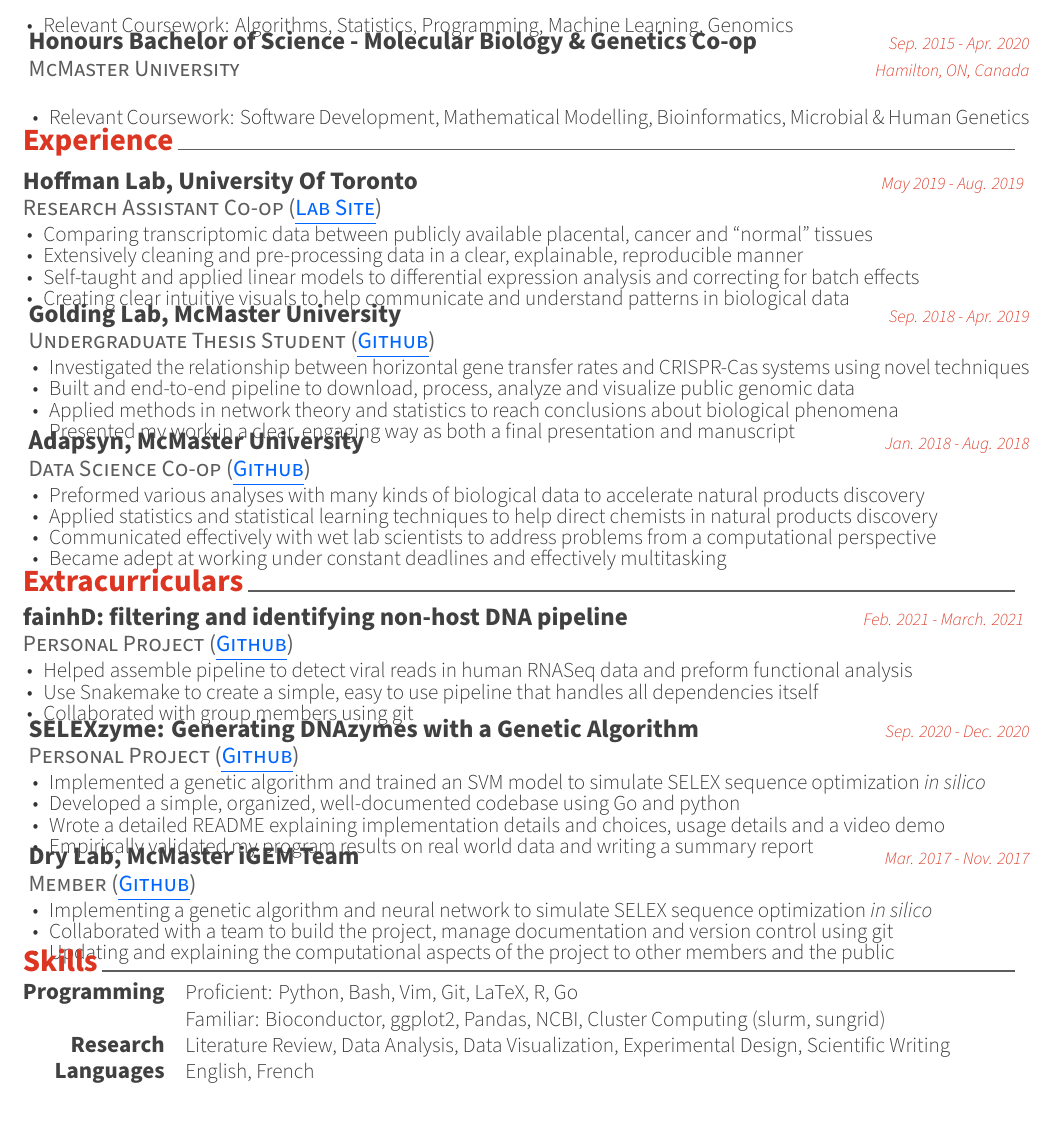
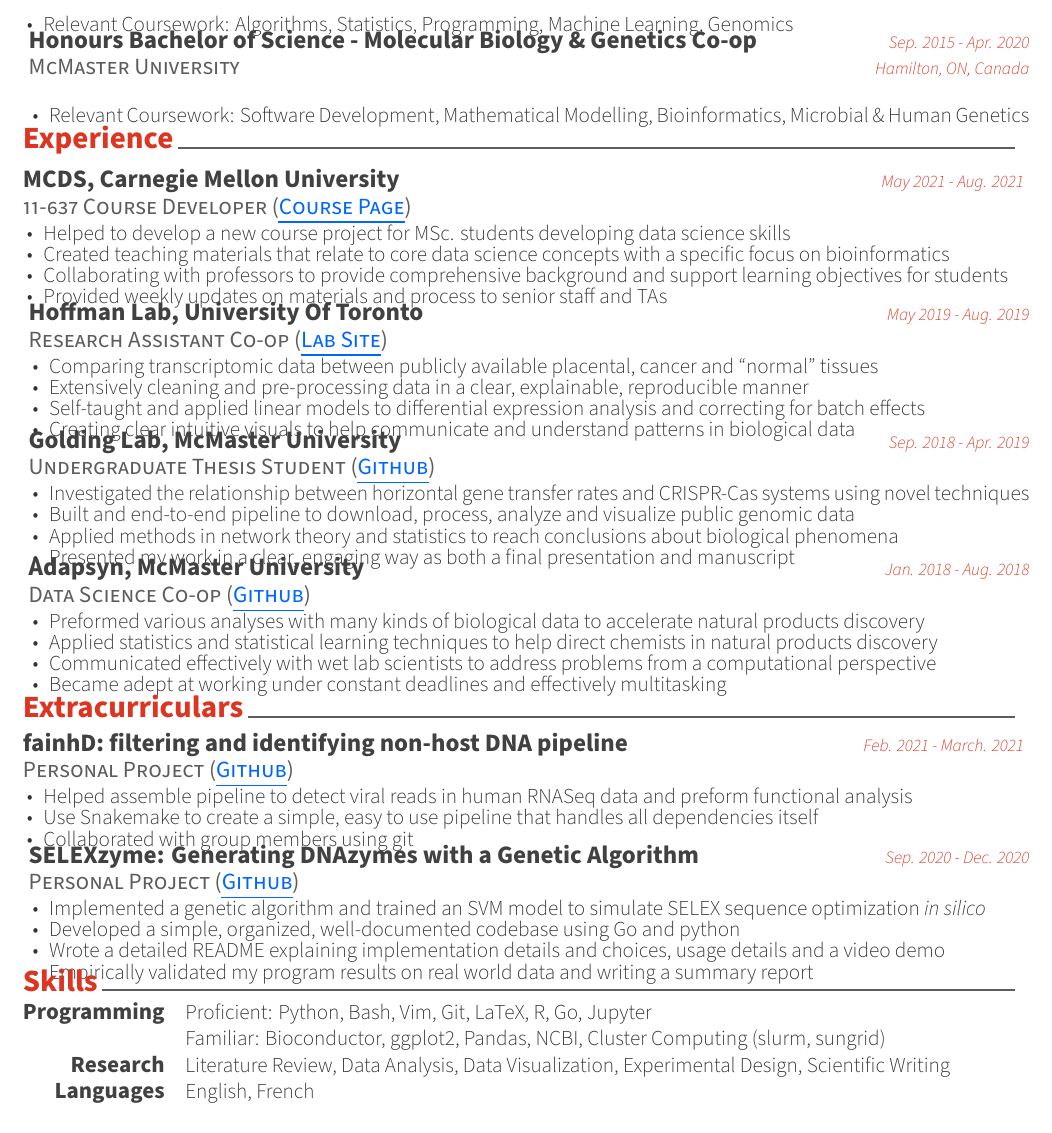
Before and after one commit to DJSiddharthVader/Resume, a LaTeX CV (resume.tex, which reads resume/experience.tex, resume/extracurricular.tex, resume/skills.tex): part of the page, cut so that both start at the same text. Compiled offline with XeLaTeX.

Commit message:
added 11637 developer experience

```diff
--- a/resume/experience.tex
+++ b/resume/experience.tex
@@ -1,5 +1,19 @@
 \cvsection{Experience}
 \begin{cventries}
+%Hoffman Lab----------------------------------------------------------
+    \cventry
+    {11-637 Course Developer (\clink{https://mcds.cs.cmu.edu/11-637-foundations-computational-data-science}{Course Page})}
+      {MCDS, Carnegie Mellon University}
+      {May 2021 - Aug. 2021}
+      {}%{Toronto, ON, Canada}
+      {
+        \begin{cvitems}
+        \item {Helped to develop a new course project for MSc. students developing data science skills}
+        \item {Created teaching materials that relate to core data science concepts with a specific focus on bioinformatics}
+        \item {Collaborating with professors to provide comprehensive background and support learning objectives for students}
+        \item {Provided weekly updates on materials and process to senior staff and TAs}
+        \end{cvitems}
+      }
 %Hoffman Lab----------------------------------------------------------
     \cventry
     {Research Assistant Co-op (\clink{https://hoffmanlab.org/}{Lab Site})}
--- a/resume/extracurricular.tex
+++ b/resume/extracurricular.tex
@@ -39,19 +39,19 @@
 %          \item{Tested individual scripts and their interactions to ensure proper functionality}
 %        \end{cvitems}
 %      }
-%iGEM----------------------------------------------------------
-	\cventry
-      {Member (\ghlink{https://github.com/mgem/mgem-drylab-2017})}
-      {Dry Lab, McMaster iGEM Team}
-      {Mar. 2017 - Nov. 2017}
-      {}%{Hamilton, ON, Canada} % needed or will not compile
-      {
-        \begin{cvitems}
-          \item{Implementing a genetic algorithm and neural network to simulate SELEX sequence optimization \textit{in silico}}
-          \item{Collaborated with a team to build the project, manage documentation and version control using git}
-          \item{Updating and explaining the computational aspects of the project to other members and the public}
-        \end{cvitems}
-      }
+%%iGEM----------------------------------------------------------
+%	\cventry
+%      {Member (\ghlink{https://github.com/mgem/mgem-drylab-2017})}
+%      {Dry Lab, McMaster iGEM Team}
+%      {Mar. 2017 - Nov. 2017}
+%      {}%{Hamilton, ON, Canada} % needed or will not compile
+%      {
+%        \begin{cvitems}
+%          \item{Implementing a genetic algorithm and neural network to simulate SELEX sequence optimization \textit{in silico}}
+%          \item{Collaborated with a team to build the project, manage documentation and version control using git}
+%          \item{Updating and explaining the computational aspects of the project to other members and the public}
+%        \end{cvitems}
+%      }
 %%Frontier College----------------------------------------------------------
 %  \cventry
 %    {Volunteer Tutor} % Affiliation/role
--- a/resume/skills.tex
+++ b/resume/skills.tex
@@ -2,7 +2,7 @@
 \begin{cvskills}
 %Programming, (proficient)-----------------------------------------------
 	\cvskill{Programming}
-    	    {Proficient: Python, Bash, Vim, Git, LaTeX, R, Go}
+    	    {Proficient: Python, Bash, Vim, Git, LaTeX, R, Go, Jupyter}
 %Programming, (familiar)-------------------------------------------------
 	\cvskill{}
             {Familiar: Bioconductor, ggplot2, Pandas, NCBI, Cluster Computing (slurm, sungrid)}
```
Also changed, not shown: resume.pdf, resume/skills.tex (2 more changed lines).
